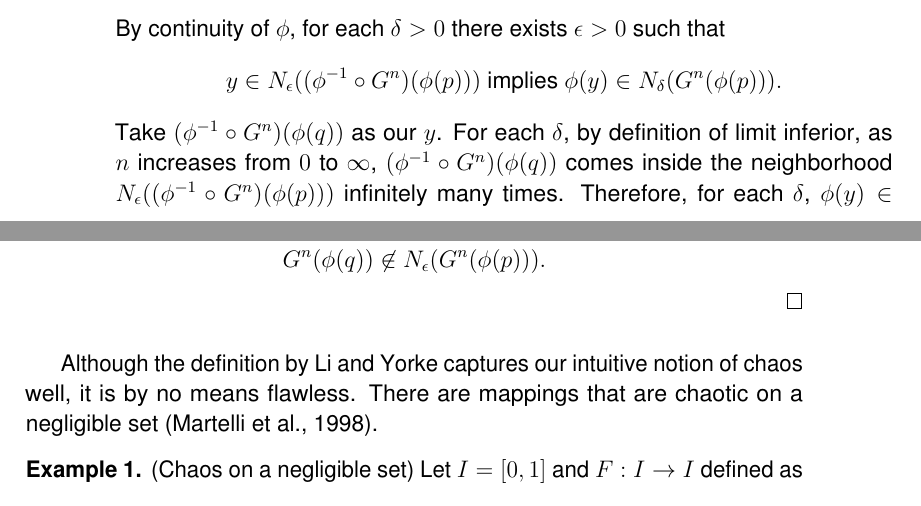
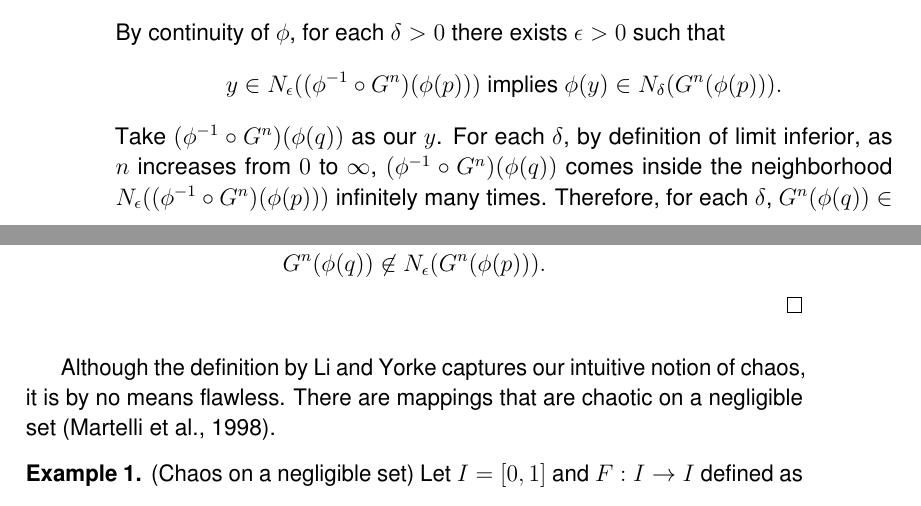
Before and after one commit to atkm/thesis, a LaTeX thesis (essays/li_yorke/li_yorke.tex): two parts of pages 6 and 7 of 11, joined at a grey line, cut so that both start at the same text. Compiled offline with pdfLaTeX.

Commit message:
save work for li yorke

```diff
--- a/essays/li_yorke/li_yorke.tex
+++ b/essays/li_yorke/li_yorke.tex
@@ -252,7 +251,7 @@ However, we may draw an even stronger conclusion, that is, the points in $S$ are
   \end{equation*}
   Take $(\phi^{-1}\circ G^n)(\phi(q))$ as our $y$.
   For each $\delta$, by definition of limit inferior, as $n$ increases from $0$ to $\infty$, $(\phi^{-1}\circ G^n)(\phi(q))$ comes inside the neighborhood $\oball{\epsilon}{(\phi^{-1}\circ G^n)(\phi(p))}$ infinitely many times.
-  Therefore, for each $\delta$, $\phi(y) \in \oball{\delta}{G^n(\phi(p))}$ holds for infinitely many $n$.
+  Therefore, for each $\delta$, $G^n(\phi(q)) \in \oball{\delta}{G^n(\phi(p))}$ holds for infinitely many $n$.
   We have $\metric{G^n(\phi(p)), G^n(\phi(q))} \geq 0$, so we conclude that
   \begin{equation*}
     \liminf\limits_{n \to \infty}\; \metric{\itr{G}{n}(\phi(p)) , \itr{G}{n}(\phi(q))} = 0.
@@ -271,7 +270,7 @@ However, we may draw an even stronger conclusion, that is, the points in $S$ are
   \label{thm:liyorke-conj}
 \end{theorem}
 
-Although the definition by Li and Yorke captures our intuitive notion of chaos well, it is by no means flawless.
+Although the definition by Li and Yorke captures our intuitive notion of chaos, it is by no means flawless.
 There are mappings that are chaotic on a negligible set \citep{martelli98}.
 \begin{example}
   (Chaos on a negligible set)
```
Also changed, not shown: essays/li_yorke/li_yorke.tex (3 more changed lines).
